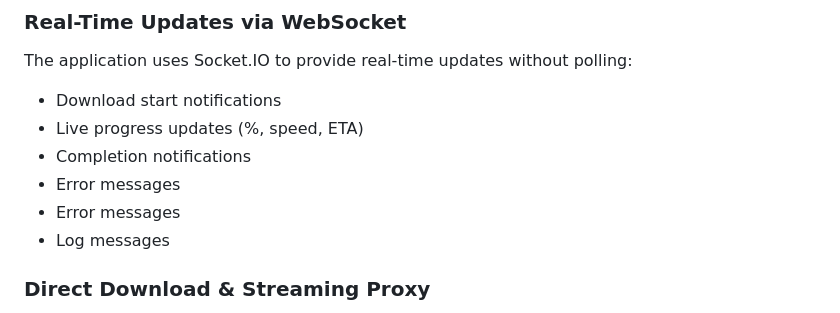
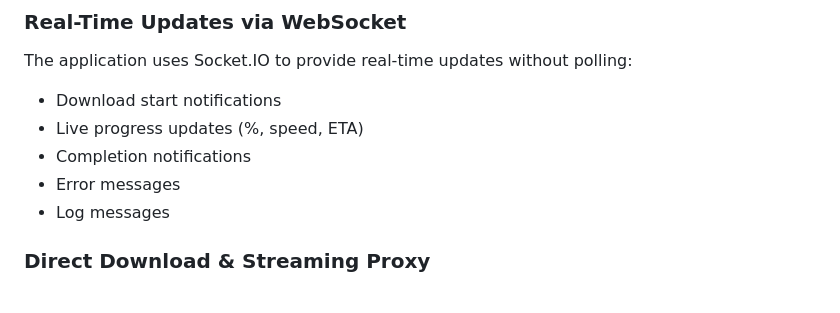
Before and after one commit to mohd98zaid/YT_bang, a Markdown page: README.md, the part around one of its changes. GitHub-like rendering.

```diff
--- a/README.md
+++ b/README.md
@@ -158,7 +158,6 @@ The application uses Socket.IO to provide real-time updates without polling:
 - Live progress updates (%, speed, ETA)
 - Completion notifications
 - Error messages
-- Error messages
 - Log messages
 
 ### Direct Download & Streaming Proxy
```
Also changed, not shown: other parts of README.md (+2 -4 lines).
